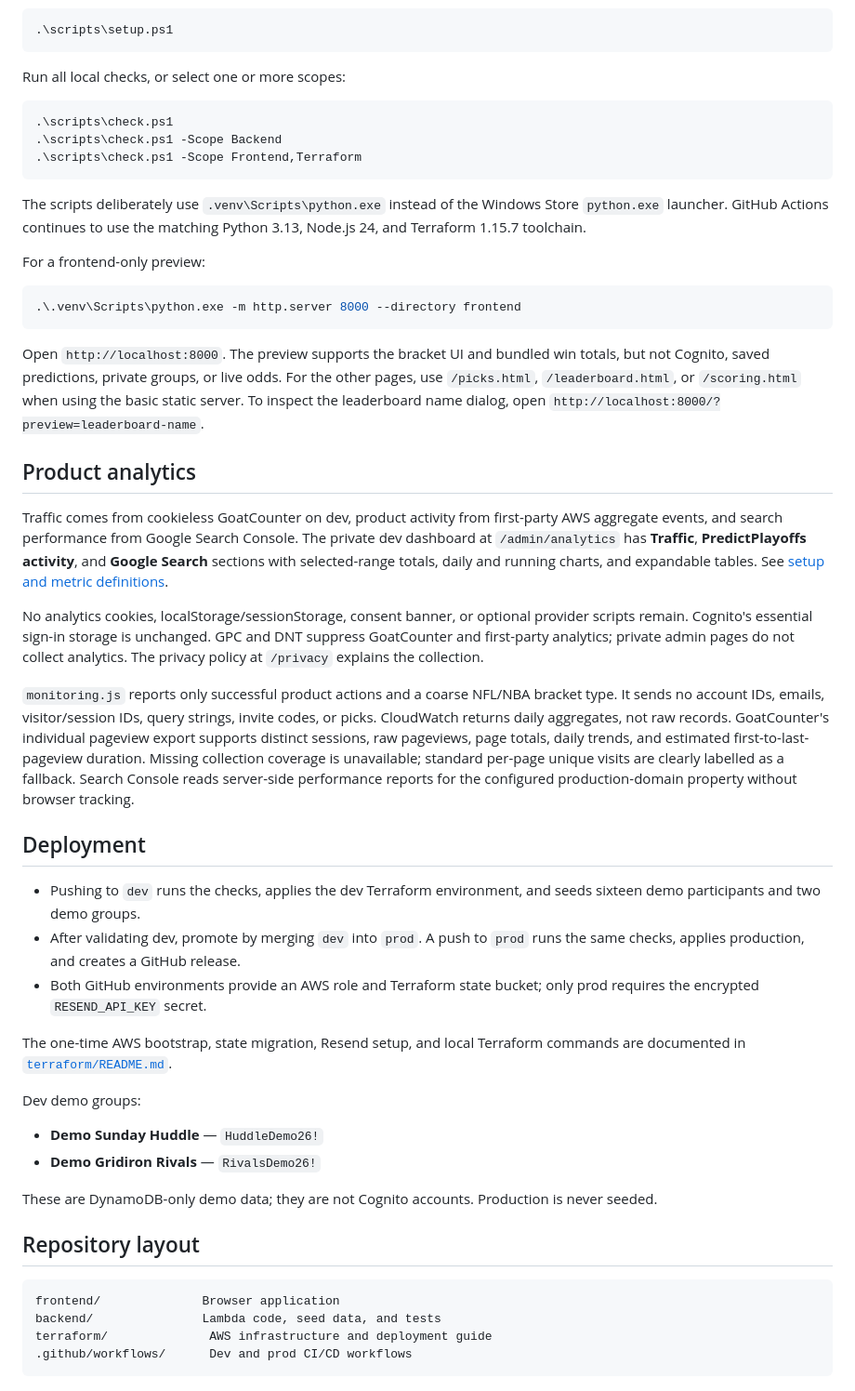
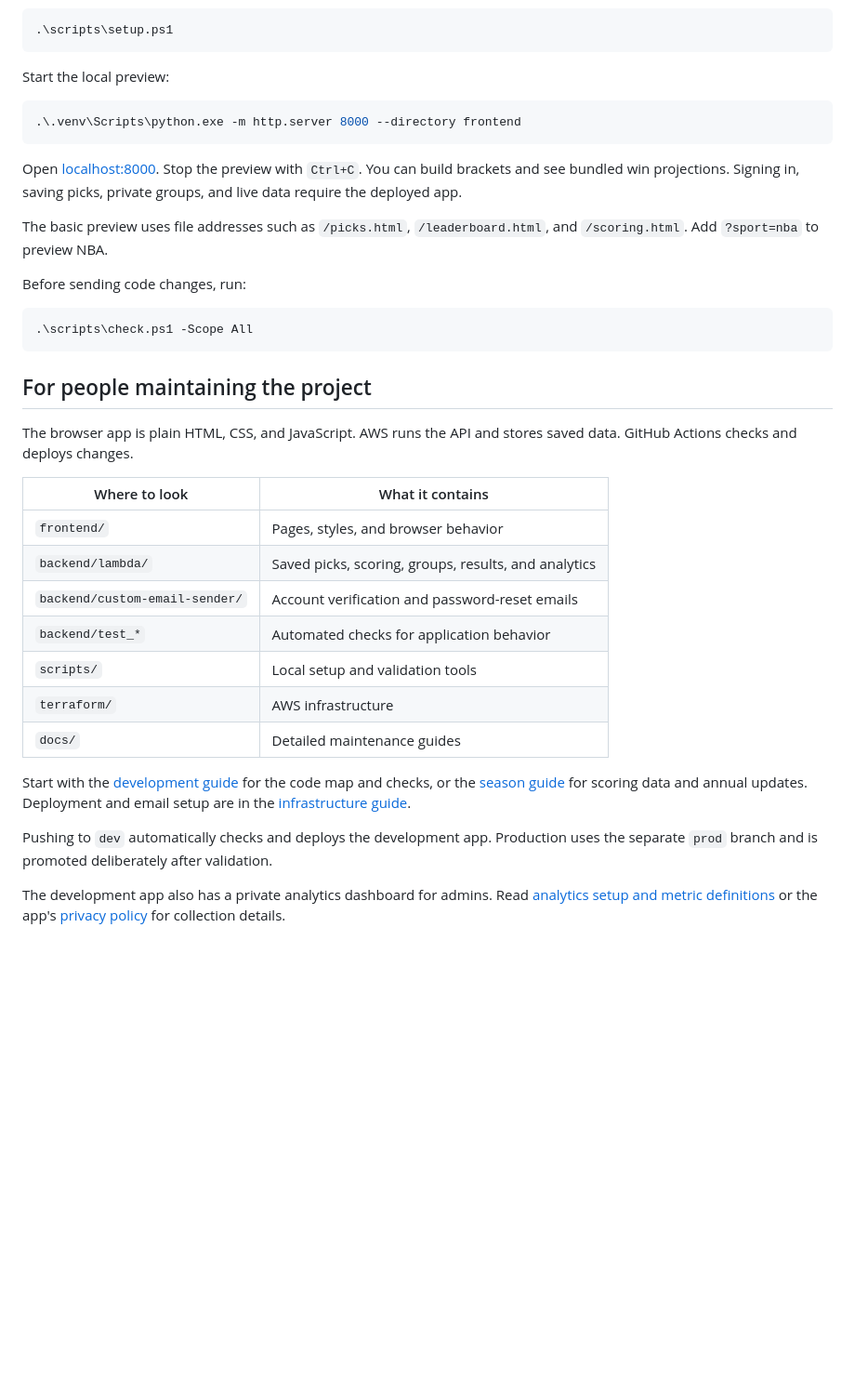
Before and after one commit to Jakeh766/nfl-playoff-prediction-app, a Markdown page: README.md, the part around one of its changes. Shown at 93% size. Drawn GitHub-style; blank space fills up the shorter version.

Commit message:
Explain the app plainly and separate maintenance guides

````diff
--- a/README.md
+++ b/README.md
@@ -101,77 +63,49 @@ initialize the repository-local Python environment and other dependencies once:
 .\scripts\setup.ps1
 ```
 
-Run all local checks, or select one or more scopes:
-
-```powershell
-.\scripts\check.ps1
-.\scripts\check.ps1 -Scope Backend
-.\scripts\check.ps1 -Scope Frontend,Terraform
-```
-
-The scripts deliberately use `.venv\Scripts\python.exe` instead of the Windows
-Store `python.exe` launcher. GitHub Actions continues to use the matching
-Python 3.13, Node.js 24, and Terraform 1.15.7 toolchain.
-
-For a frontend-only preview:
+Start the local preview:
 
 ```powershell
 .\.venv\Scripts\python.exe -m http.server 8000 --directory frontend
 ```
 
-Open `http://localhost:8000`. The preview supports the bracket UI and bundled
-win totals, but not Cognito, saved predictions, private groups, or live odds.
-For the other pages, use `/picks.html`, `/leaderboard.html`, or
-`/scoring.html` when using the basic static server. To inspect the leaderboard
-name dialog, open `http://localhost:8000/?preview=leaderboard-name`.
+Open [localhost:8000](http://localhost:8000). Stop the preview with `Ctrl+C`.
+You can build brackets and see bundled win projections. Signing in, saving
+picks, private groups, and live data require the deployed app.
 
-## Product analytics
+The basic preview uses file addresses such as `/picks.html`,
+`/leaderboard.html`, and `/scoring.html`. Add `?sport=nba` to preview NBA.
 
-Traffic comes from cookieless GoatCounter on dev, product activity from first-party
-AWS aggregate events, and search performance from Google Search Console. The
-private dev dashboard at `/admin/analytics` has **Traffic**, **PredictPlayoffs
-activity**, and **Google Search** sections with selected-range totals, daily and
-running charts, and expandable tables. See [setup and metric definitions](docs/admin-analytics.md).
+Before sending code changes, run:
 
-No analytics cookies, localStorage/sessionStorage, consent banner, or optional
-provider scripts remain. Cognito's essential sign-in storage is unchanged. GPC
-and DNT suppress GoatCounter and first-party analytics; private admin pages do
-not collect analytics. The privacy policy at `/privacy` explains the collection.
+```powershell
+.\scripts\check.ps1 -Scope All
+```
 
-`monitoring.js` reports only successful product actions and a coarse NFL/NBA
-bracket type. It sends no account IDs, emails, visitor/session IDs, query strings,
-invite codes, or picks. CloudWatch returns daily aggregates, not raw records.
-GoatCounter's individual pageview export supports distinct sessions, raw
-pageviews, page totals, daily trends, and estimated first-to-last-pageview duration.
-Missing collection coverage is unavailable; standard per-page unique visits are
-clearly labelled as a fallback. Search Console reads server-side performance
-reports for the configured production-domain property without browser tracking.
+## For people maintaining the project
 
-## Deployment
+The browser app is plain HTML, CSS, and JavaScript. AWS runs the API and stores
+saved data. GitHub Actions checks and deploys changes.
 
-- Pushing to `dev` runs the checks, applies the dev Terraform environment, and
-  seeds sixteen demo participants and two demo groups.
-- After validating dev, promote by merging `dev` into `prod`. A push to `prod`
-  runs the same checks, applies production, and creates a GitHub release.
-- Both GitHub environments provide an AWS role and Terraform state bucket;
-  only prod requires the encrypted `RESEND_API_KEY` secret.
+| Where to look | What it contains |
+| --- | --- |
+| `frontend/` | Pages, styles, and browser behavior |
+| `backend/lambda/` | Saved picks, scoring, groups, results, and analytics |
+| `backend/custom-email-sender/` | Account verification and password-reset emails |
+| `backend/test_*` | Automated checks for application behavior |
+| `scripts/` | Local setup and validation tools |
+| `terraform/` | AWS infrastructure |
+| `docs/` | Detailed maintenance guides |
 
-The one-time AWS bootstrap, state migration, Resend setup, and local Terraform
-commands are documented in [`terraform/README.md`](terraform/README.md).
+Start with the [development guide](docs/development.md) for the code map and
+checks, or the [season guide](docs/season-maintenance.md) for scoring data and
+annual updates. Deployment and email setup are in the
+[infrastructure guide](terraform/README.md).
 
-Dev demo groups:
+Pushing to `dev` automatically checks and deploys the development app.
+Production uses the separate `prod` branch and is promoted deliberately after
+validation.
 
-- **Demo Sunday Huddle** — `HuddleDemo26!`
-- **Demo Gridiron Rivals** — `RivalsDemo26!`
-
-These are DynamoDB-only demo data; they are not Cognito accounts. Production is
-never seeded.
-
-## Repository layout
-
-```text
-frontend/              Browser application
-backend/               Lambda code, seed data, and tests
-terraform/              AWS infrastructure and deployment guide
-.github/workflows/      Dev and prod CI/CD workflows
-```
+The development app also has a private analytics dashboard for admins. Read
+[analytics setup and metric definitions](docs/admin-analytics.md) or the app's
+[privacy policy](https://predictplayoffs.com/privacy) for collection details.
````
Also changed, not shown: other parts of README.md (+42 -80 lines), docs/development.md (added, +157 -0 lines), docs/season-maintenance.md (added, +74 -0 lines).
